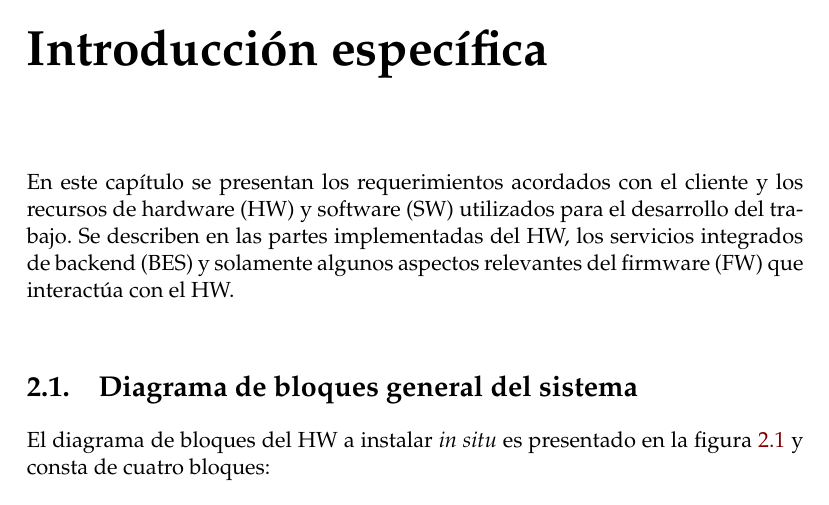
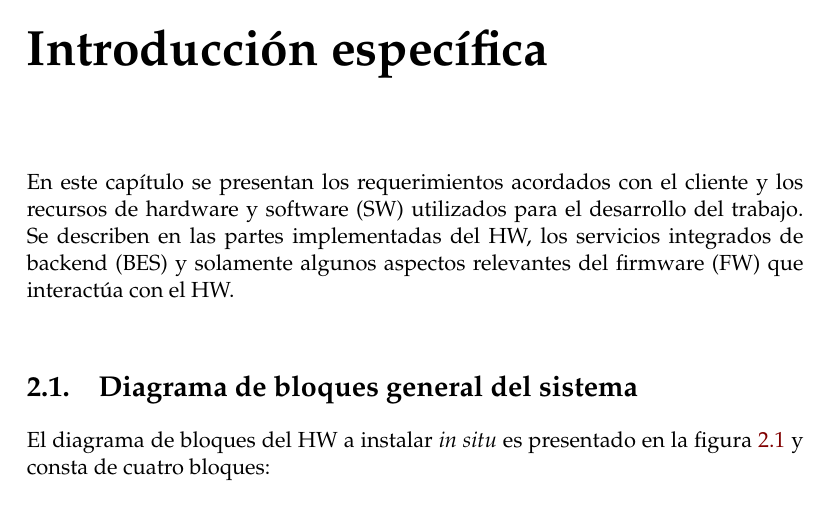
Before and after one commit to patriciobos/Plantilla-memoria, a LaTeX thesis (memoria.tex, which reads Chapters/Chapter2.tex): part of page 19 of 36, cut so that both start at the same text. Compiled offline with pdfLaTeX.

Commit message:
Elimino HW entre parentesis

```diff
--- a/Chapters/Chapter2.tex
+++ b/Chapters/Chapter2.tex
@@ -3,7 +3,7 @@
 %----------------------------------------------------------------------------------------
 %	SECTION 1
 %----------------------------------------------------------------------------------------
-En este capítulo se presentan los requerimientos acordados con el cliente y los recursos de hardware (HW) y software (SW) utilizados para el desarrollo del trabajo. Se describen en las partes implementadas del HW, los servicios integrados de backend (BES) y solamente algunos aspectos relevantes del firmware (FW) que interactúa con el HW.\\
+En este capítulo se presentan los requerimientos acordados con el cliente y los recursos de hardware y software (SW) utilizados para el desarrollo del trabajo. Se describen en las partes implementadas del HW, los servicios integrados de backend (BES) y solamente algunos aspectos relevantes del firmware (FW) que interactúa con el HW.\\
 \section{Diagrama de bloques general del sistema}
 El diagrama de bloques del HW a instalar \textit{in situ} es presentado en la figura \ref{fig:diagramadebloquesdelhw} y consta de cuatro bloques:
 \begin{figure}[h!]
```
